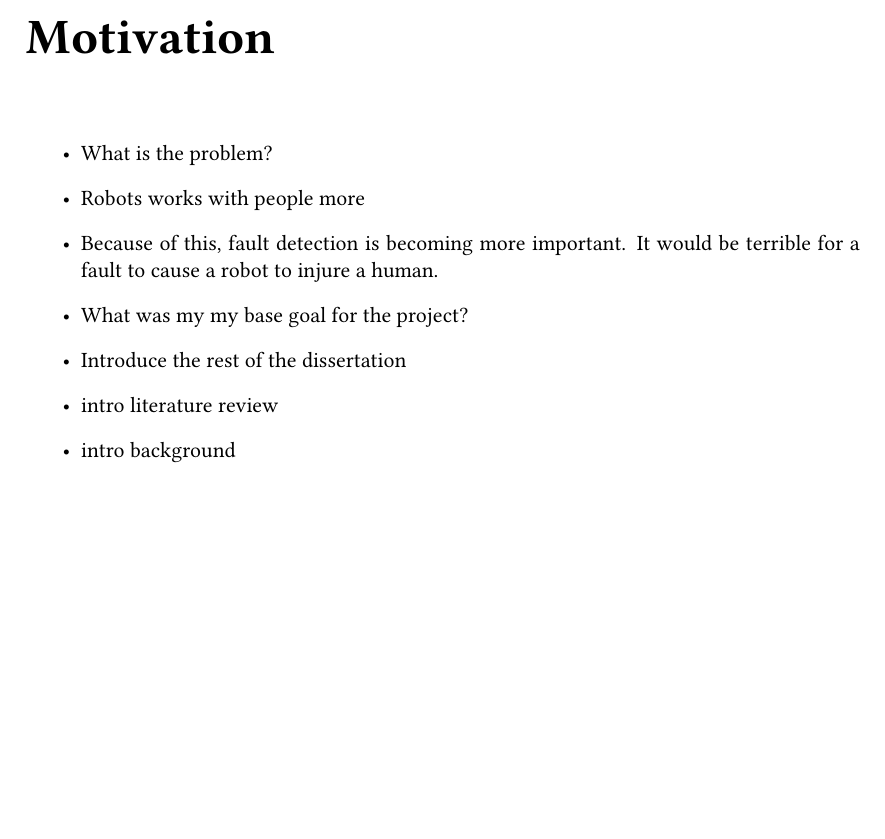
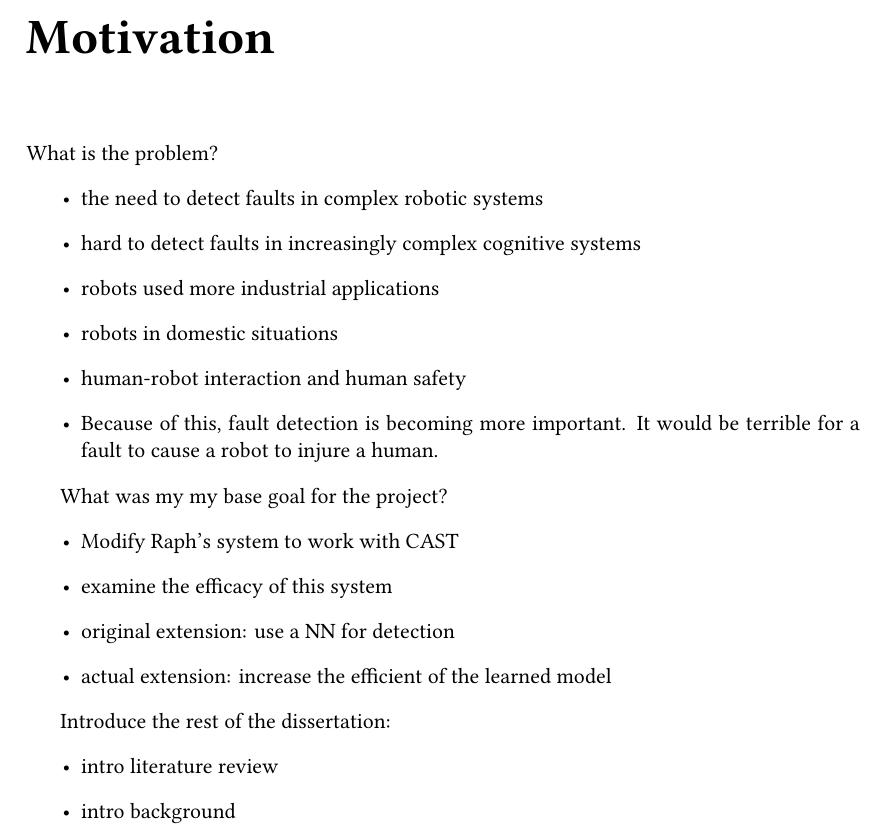
Before and after one commit to jvia/fyp, a LaTeX thesis (docs/dissertation/master.tex): part of page 6 of 15, cut so that both start at the same text, the shorter picture padded with empty space. Compiled offline with LuaLaTeX.

Commit message:
Add to dissertation.

```diff
--- a/docs/dissertation/master.tex
+++ b/docs/dissertation/master.tex
@@ -82,14 +82,32 @@
 %%%%%%%%%%%%%%%%%%%%%%%%%%%%%%%%%%%%%%%%%%%%%%%%%%%%%%%%%%%%%%%%%%%%%%
 \chapter{Motivation}
 \label{cha:motivation}
+% Fault-detection of software components in robots is difficult problem.
+% It is simultaneously becoming more difficult as the complexity of
+% cognitive robots and the human-robot interaction increases.
 
+
+What is the problem?
 \begin{itemize}
-\item What is the problem?
-\item Robots works with people more
+\item the need to detect faults in complex robotic systems
+\item hard to detect faults in increasingly complex cognitive systems
+\item robots used more industrial applications
+\item robots in domestic situations
+\item human-robot interaction and human safety
 \item Because of this, fault detection is becoming more important. It
   would be terrible for a fault to cause a robot to injure a human.
-\item What was my my base goal for the project?
-\item Introduce the rest of the dissertation
+\end{itemize}
+
+What was my my base goal for the project?
+\begin{itemize}
+\item Modify Raph's system to work with CAST
+\item examine the efficacy of this system
+\item original extension: use a NN for detection
+\item actual extension: increase the efficient of the learned model
+\end{itemize}
+
+Introduce the rest of the dissertation:
+\begin{itemize}
 \item intro literature review
 \item intro background
 \item intro mention reducing the model
```
